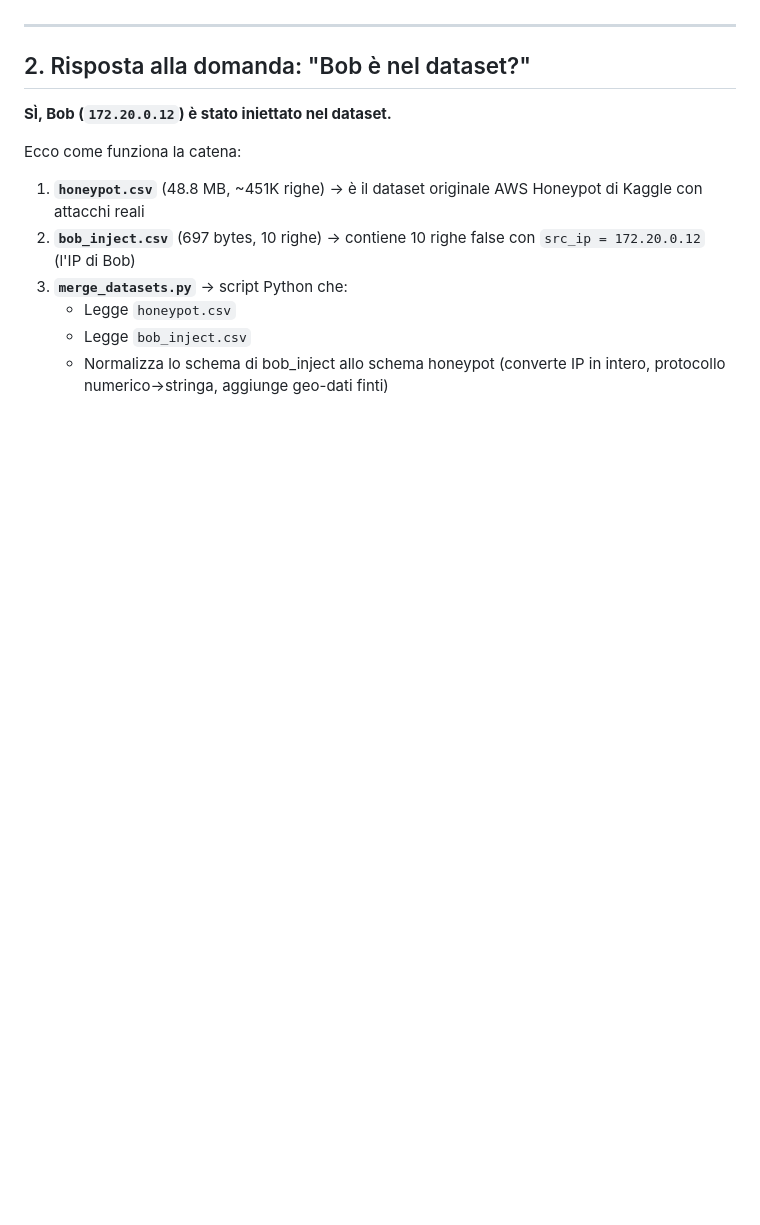
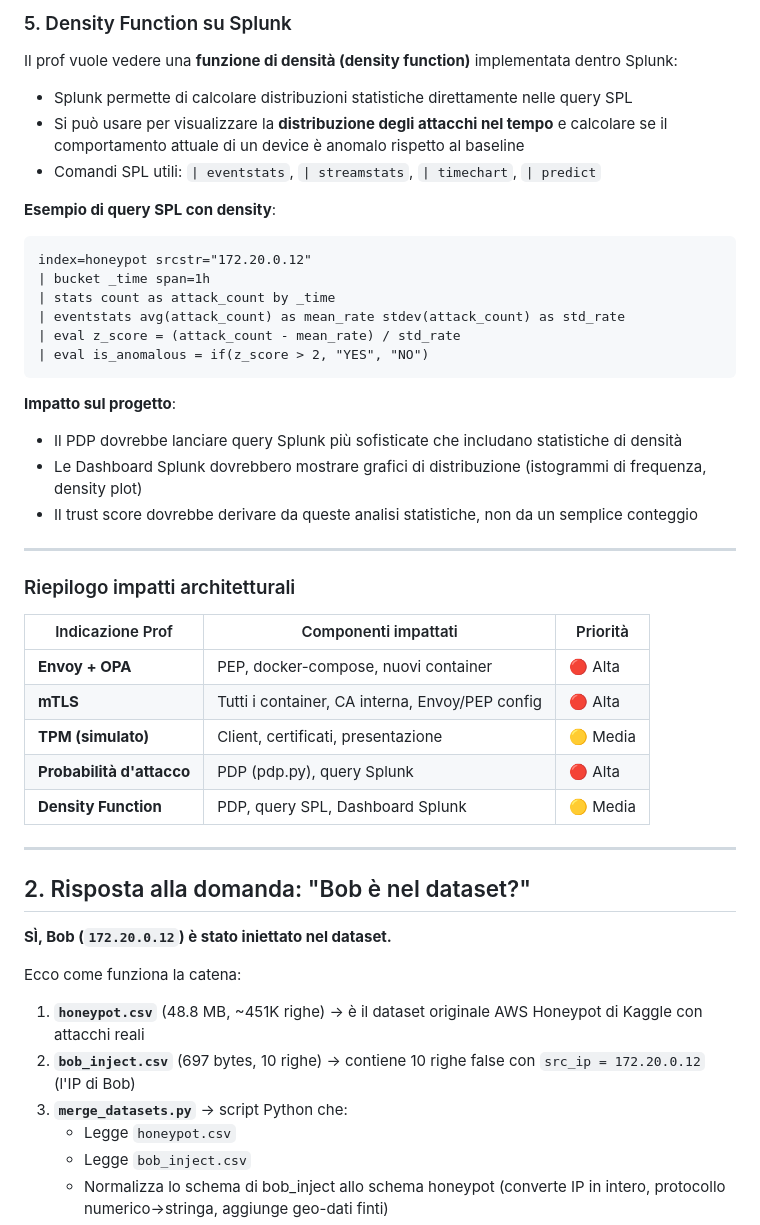
Before and after one commit to ndreeeee/Advanced-Cybersecurity-for-IT-Project, a Markdown page: project_reference.md, the part around one of its changes. GitHub-like rendering; blank space fills up the shorter version.

````diff
--- a/project_reference.md
+++ b/project_reference.md
@@ -59,3 +109,36 @@ Qualsiasi traffico → IPTables/Squid/Snort generano log → Log arrivano a Splu
+### 5. Density Function su Splunk
+
+Il prof vuole vedere una **funzione di densità (density function)** implementata dentro Splunk:
+- Splunk permette di calcolare distribuzioni statistiche direttamente nelle query SPL
+- Si può usare per visualizzare la **distribuzione degli attacchi nel tempo** e calcolare se il comportamento attuale di un device è anomalo rispetto al baseline
+- Comandi SPL utili: `| eventstats`, `| streamstats`, `| timechart`, `| predict`
+
+**Esempio di query SPL con density**:
+```spl
+index=honeypot srcstr="172.20.0.12"
+| bucket _time span=1h
+| stats count as attack_count by _time
+| eventstats avg(attack_count) as mean_rate stdev(attack_count) as std_rate
+| eval z_score = (attack_count - mean_rate) / std_rate
+| eval is_anomalous = if(z_score > 2, "YES", "NO")
+```
+
+**Impatto sul progetto**:
+- Il PDP dovrebbe lanciare query Splunk più sofisticate che includano statistiche di densità
+- Le Dashboard Splunk dovrebbero mostrare grafici di distribuzione (istogrammi di frequenza, density plot)
+- Il trust score dovrebbe derivare da queste analisi statistiche, non da un semplice conteggio
+
+---
+
+### Riepilogo impatti architetturali
+
+| Indicazione Prof | Componenti impattati | Priorità |
+|---|---|---|
+| **Envoy + OPA** | PEP, docker-compose, nuovi container | 🔴 Alta |
+| **mTLS** | Tutti i container, CA interna, Envoy/PEP config | 🔴 Alta |
+| **TPM (simulato)** | Client, certificati, presentazione | 🟡 Media |
+| **Probabilità d'attacco** | PDP (pdp.py), query Splunk | 🔴 Alta |
+| **Density Function** | PDP, query SPL, Dashboard Splunk | 🟡 Media |
 
 ---
 
````
Also changed, not shown: other parts of project_reference.md (+50 -0 lines).
